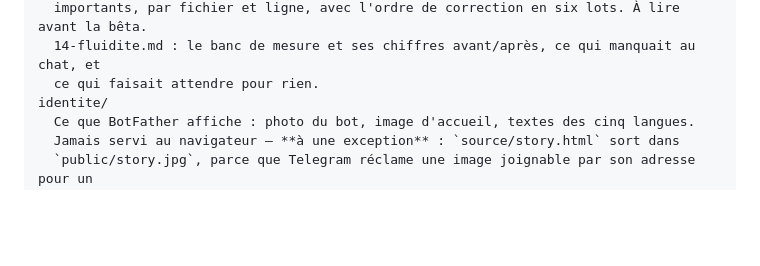
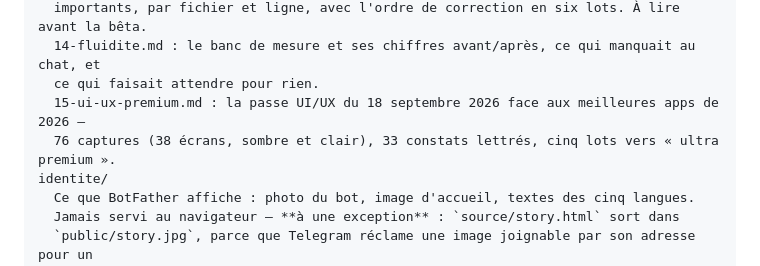
Before and after one commit to BacBacta/Mbolo-miniapp, a Markdown page: CLAUDE.md, the part around the change. Drawn GitHub-style; blank space fills up the shorter version.

```diff
--- a/CLAUDE.md
+++ b/CLAUDE.md
@@ -201,6 +201,8 @@ audit/
   importants, par fichier et ligne, avec l'ordre de correction en six lots. À lire avant la bêta.
   14-fluidite.md : le banc de mesure et ses chiffres avant/après, ce qui manquait au chat, et
   ce qui faisait attendre pour rien.
+  15-ui-ux-premium.md : la passe UI/UX du 18 septembre 2026 face aux meilleures apps de 2026 —
+  76 captures (38 écrans, sombre et clair), 33 constats lettrés, cinq lots vers « ultra premium ».
 identite/
   Ce que BotFather affiche : photo du bot, image d'accueil, textes des cinq langues.
   Jamais servi au navigateur — **à une exception** : `source/story.html` sort dans
```
Also changed, not shown: audit/15-ui-ux-premium.md (added, +169 -0 lines).
